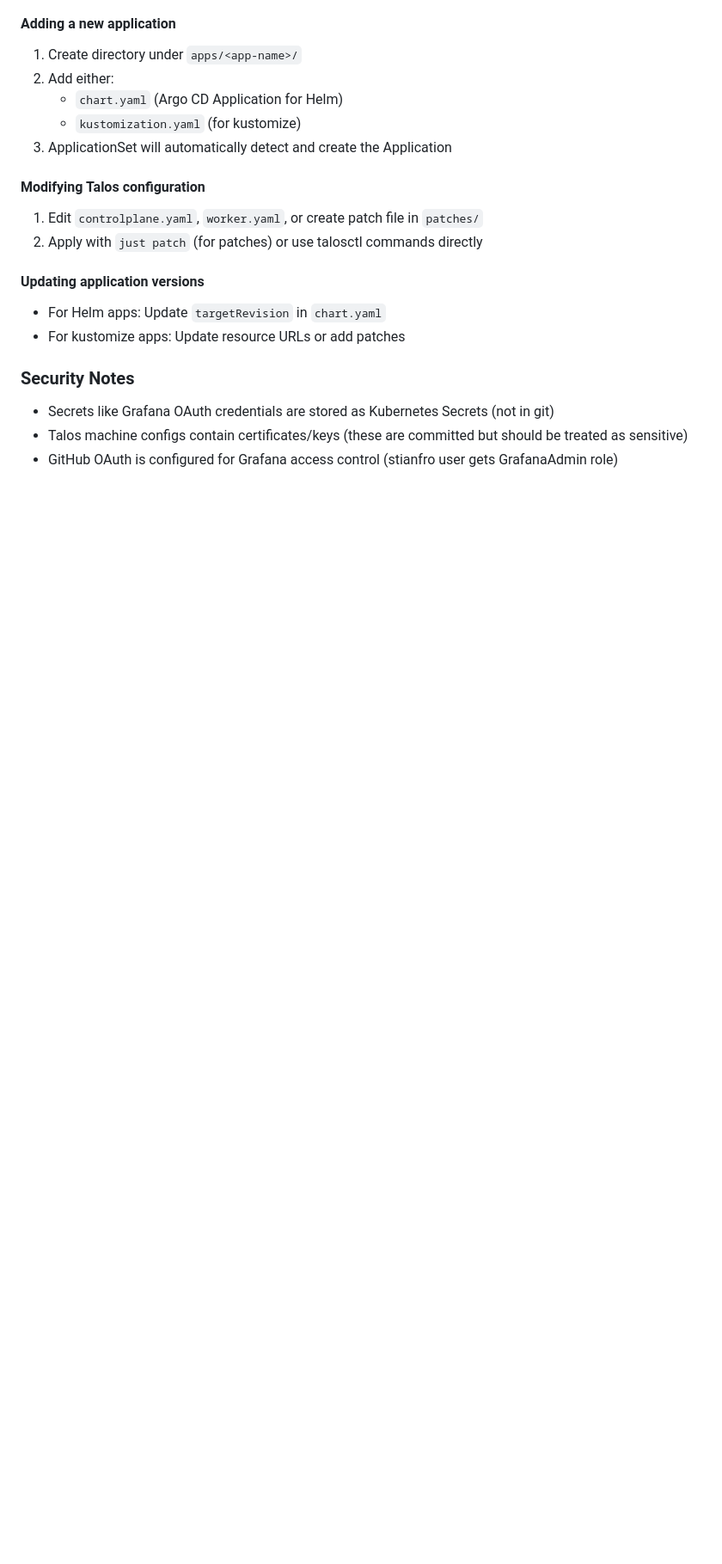
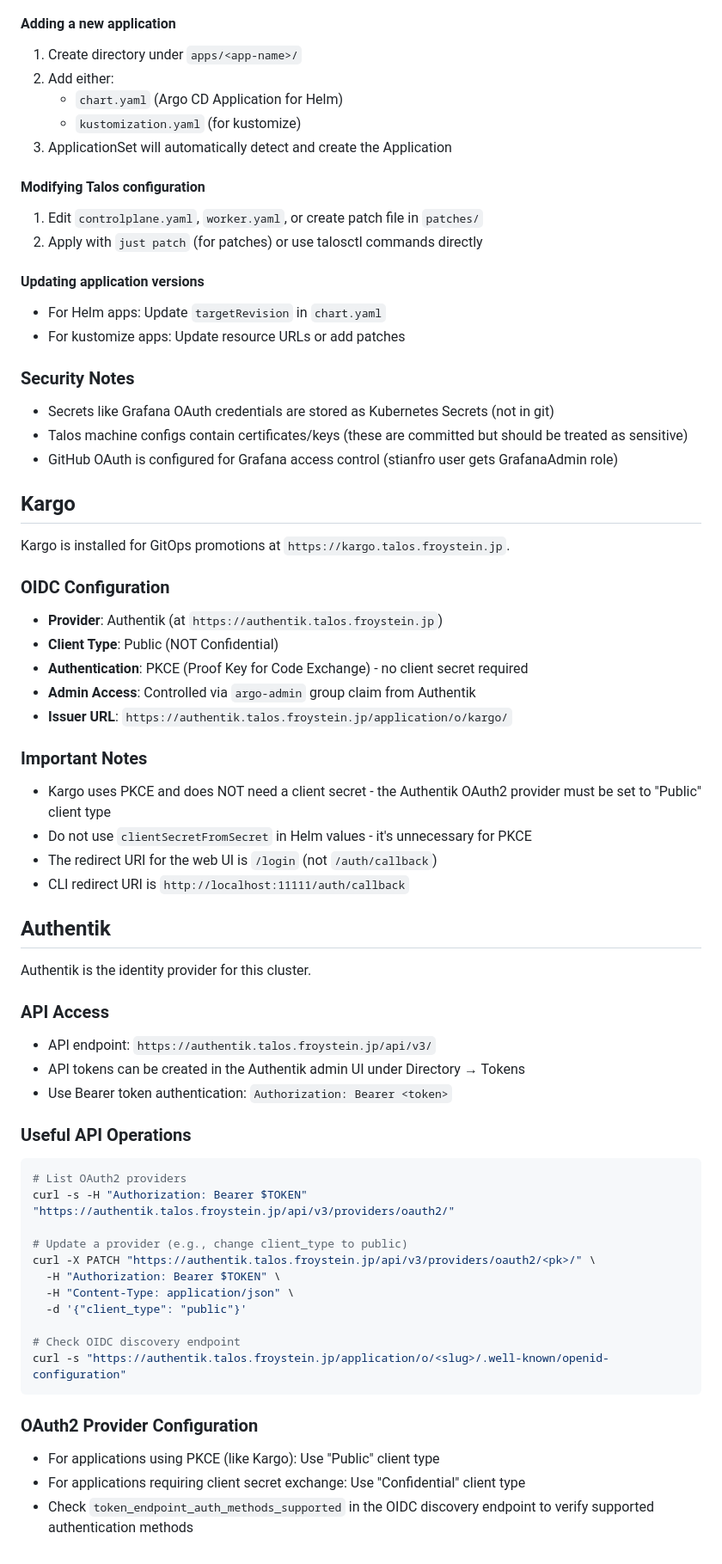
Before and after one commit to stianfro/lab, a Markdown page: CLAUDE.md, the part around the change. Shown at 86% size. Rendered like a GitHub page; blank space fills up the shorter version.

Commit message:
docs: add Kargo and Authentik documentation to CLAUDE.md
Document key learnings about:
- Kargo OIDC configuration with PKCE (no client secret needed)
- Authentik API usage for managing OAuth2 providers
- Important notes about Public vs Confidential client types

🤖 Generated with [Claude Code](https://claude.com/claude-code)

Co-Authored-By: Claude <noreply@anthropic.com>

````diff
--- a/CLAUDE.md
+++ b/CLAUDE.md
@@ -127,3 +127,49 @@ talosctl logs <service> --endpoints $CP_IPS
 - Secrets like Grafana OAuth credentials are stored as Kubernetes Secrets (not in git)
 - Talos machine configs contain certificates/keys (these are committed but should be treated as sensitive)
 - GitHub OAuth is configured for Grafana access control (stianfro user gets GrafanaAdmin role)
+
+## Kargo
+
+Kargo is installed for GitOps promotions at `https://kargo.talos.froystein.jp`.
+
+### OIDC Configuration
+- **Provider**: Authentik (at `https://authentik.talos.froystein.jp`)
+- **Client Type**: Public (NOT Confidential)
+- **Authentication**: PKCE (Proof Key for Code Exchange) - no client secret required
+- **Admin Access**: Controlled via `argo-admin` group claim from Authentik
+- **Issuer URL**: `https://authentik.talos.froystein.jp/application/o/kargo/`
+
+### Important Notes
+- Kargo uses PKCE and does NOT need a client secret - the Authentik OAuth2 provider must be set to "Public" client type
+- Do not use `clientSecretFromSecret` in Helm values - it's unnecessary for PKCE
+- The redirect URI for the web UI is `/login` (not `/auth/callback`)
+- CLI redirect URI is `http://localhost:11111/auth/callback`
+
+## Authentik
+
+Authentik is the identity provider for this cluster.
+
+### API Access
+- API endpoint: `https://authentik.talos.froystein.jp/api/v3/`
+- API tokens can be created in the Authentik admin UI under Directory → Tokens
+- Use Bearer token authentication: `Authorization: Bearer <token>`
+
+### Useful API Operations
+```bash
+# List OAuth2 providers
+curl -s -H "Authorization: Bearer $TOKEN" "https://authentik.talos.froystein.jp/api/v3/providers/oauth2/"
+
+# Update a provider (e.g., change client_type to public)
+curl -X PATCH "https://authentik.talos.froystein.jp/api/v3/providers/oauth2/<pk>/" \
+  -H "Authorization: Bearer $TOKEN" \
+  -H "Content-Type: application/json" \
+  -d '{"client_type": "public"}'
+
+# Check OIDC discovery endpoint
+curl -s "https://authentik.talos.froystein.jp/application/o/<slug>/.well-known/openid-configuration"
+```
+
+### OAuth2 Provider Configuration
+- For applications using PKCE (like Kargo): Use "Public" client type
+- For applications requiring client secret exchange: Use "Confidential" client type
+- Check `token_endpoint_auth_methods_supported` in the OIDC discovery endpoint to verify supported authentication methods
````
